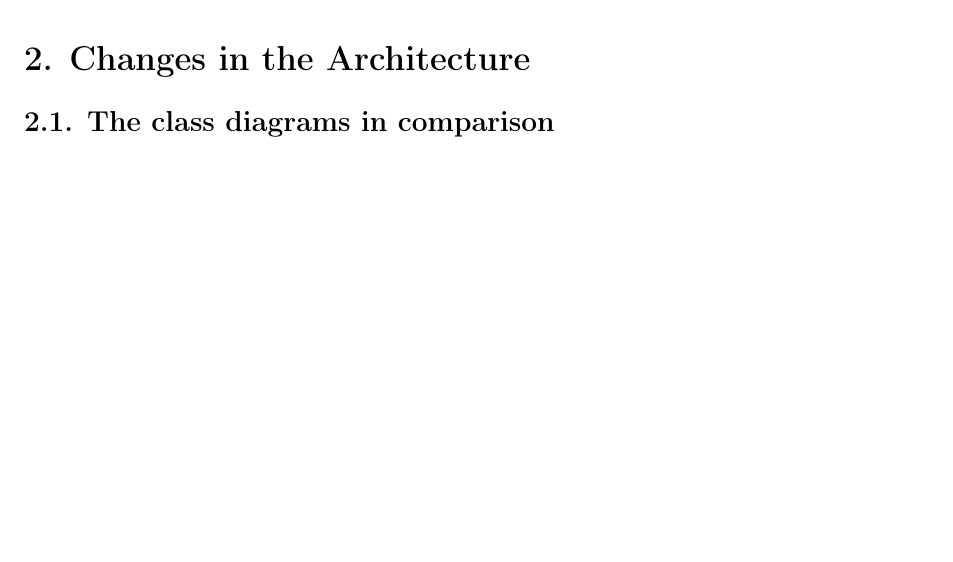
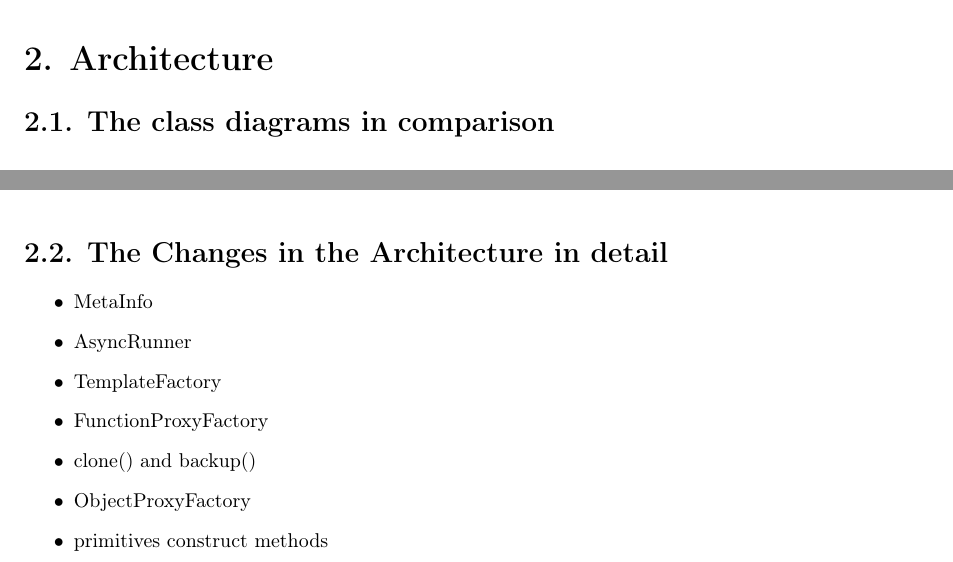
Before and after one commit to rootjs/report, a LaTeX document (report.tex, which reads latex/Architecture.tex): part of page 4 of 9 before the commit and two parts of pages 4 and 6 of 10 after it, the two joined at a grey line, cut at the place of the change, the shorter picture padded with empty space. Compiled offline with pdfLaTeX.

Commit message:
Insert class diagrams in new file and add list of changes

```diff
--- a/latex/Architecture.tex
+++ b/latex/Architecture.tex
@@ -1,2 +1,13 @@
-\chapter{Changes in the Architecture}
+\chapter{Architecture}
 \section{The class diagrams in comparison}
+	\input{./latex/ClassDiagrams.tex}
+\section{The Changes in the Architecture in detail}
+\begin{itemize}
+	\item MetaInfo
+	\item AsyncRunner
+	\item TemplateFactory
+	\item FunctionProxyFactory
+	\item clone() and backup()
+	\item ObjectProxyFactory
+	\item primitives construct methods
+\end{itemize}
```
Also changed, not shown: latex/ClassDiagrams.tex (added, +14 -0 lines), report.pdf, latex/Architecture.tex (14 more changed lines).
